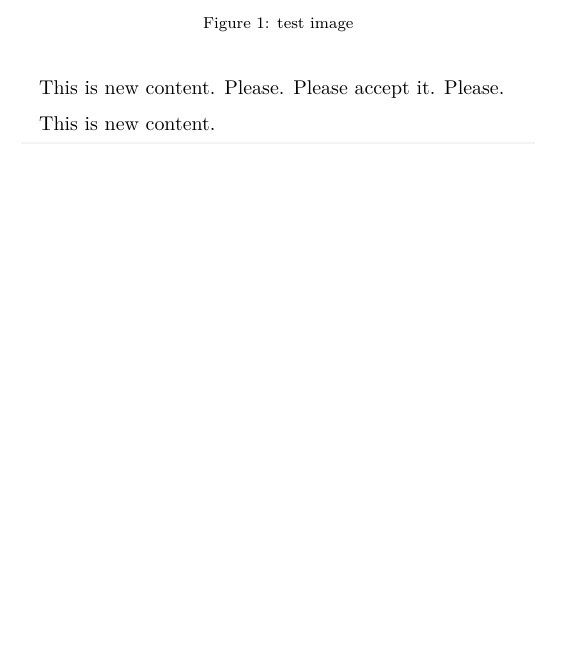
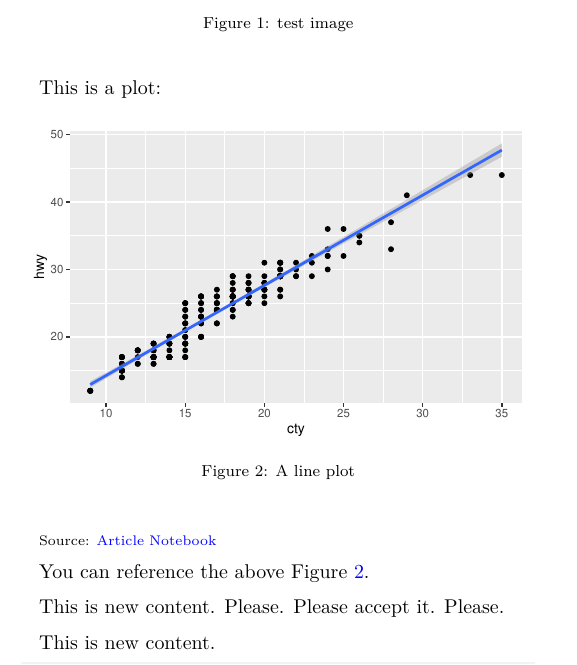
Before and after one commit to lbm364dl/test-paper, a LaTeX paper (_tex/index.tex): part of page 2 of 2, cut so that both start at the same text, the shorter picture padded with empty space. Compiled offline with pdfLaTeX.

Commit message:
deploy: 3887e886d406ed21bb284591730e2b2aa6686c5a

```diff
--- a/_tex/index.tex
+++ b/_tex/index.tex
@@ -353,6 +353,27 @@ This is new
 
 \end{figure}%
 
+This is a plot:
+
+\phantomsection\label{cell-fig-line-plot}
+\begin{figure}[H]
+
+\centering{
+
+\pandocbounded{\includegraphics[keepaspectratio]{index_files/figure-pdf/fig-line-plot-1.pdf}}
+
+}
+
+\caption{\label{fig-line-plot}A line plot}
+
+\end{figure}%
+
+\textsubscript{Source:
+\href{https://lbm364dl.github.io/test-paper/index.qmd.html}{Article
+Notebook}}
+
+You can reference the above Figure~\ref{fig-line-plot}.
+
 This is new content. Please. Please accept it. Please.
 
 This is new content.
```
Also changed, not shown: _tex/index_files/figure-pdf/fig-line-plot-1.pdf (added), index.pdf.
